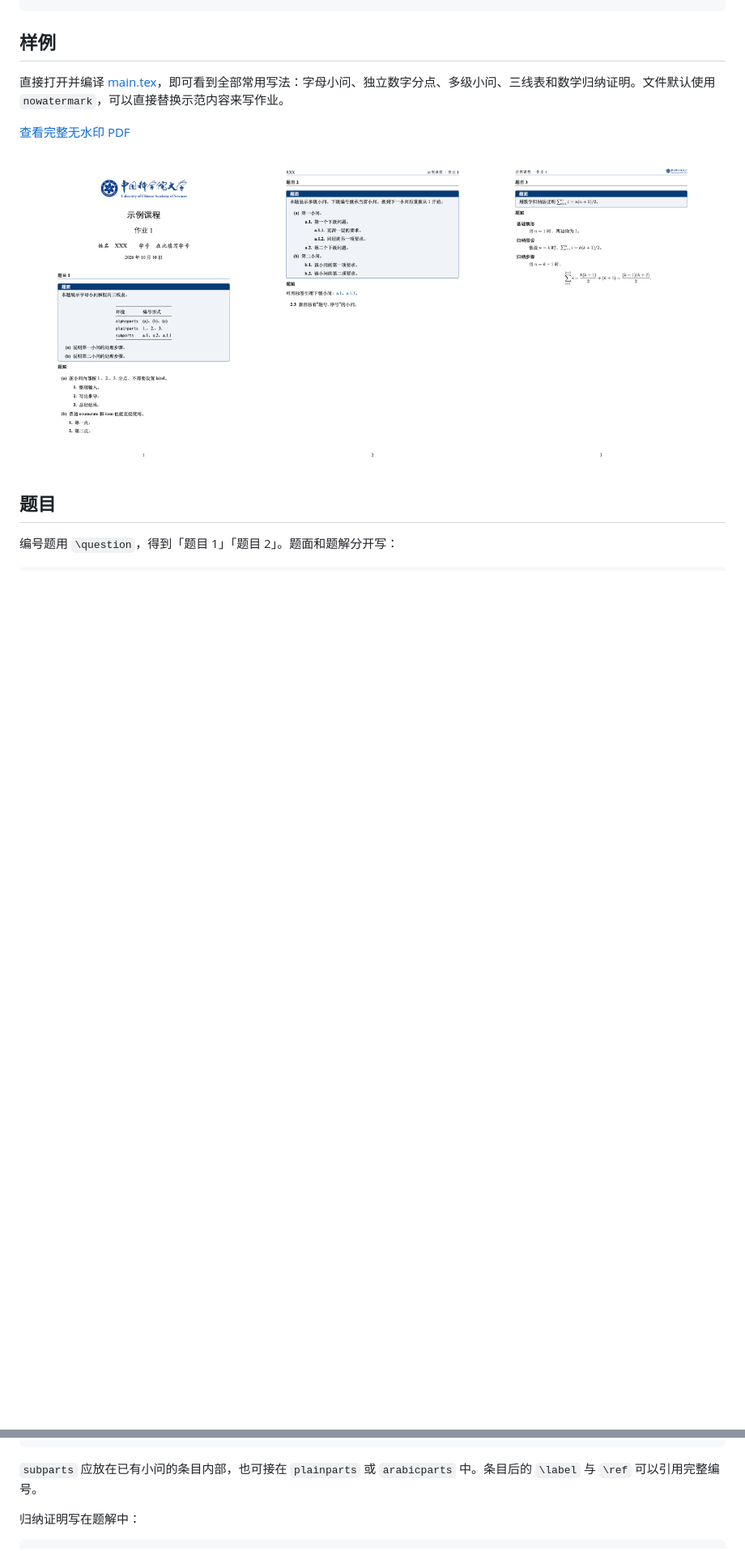
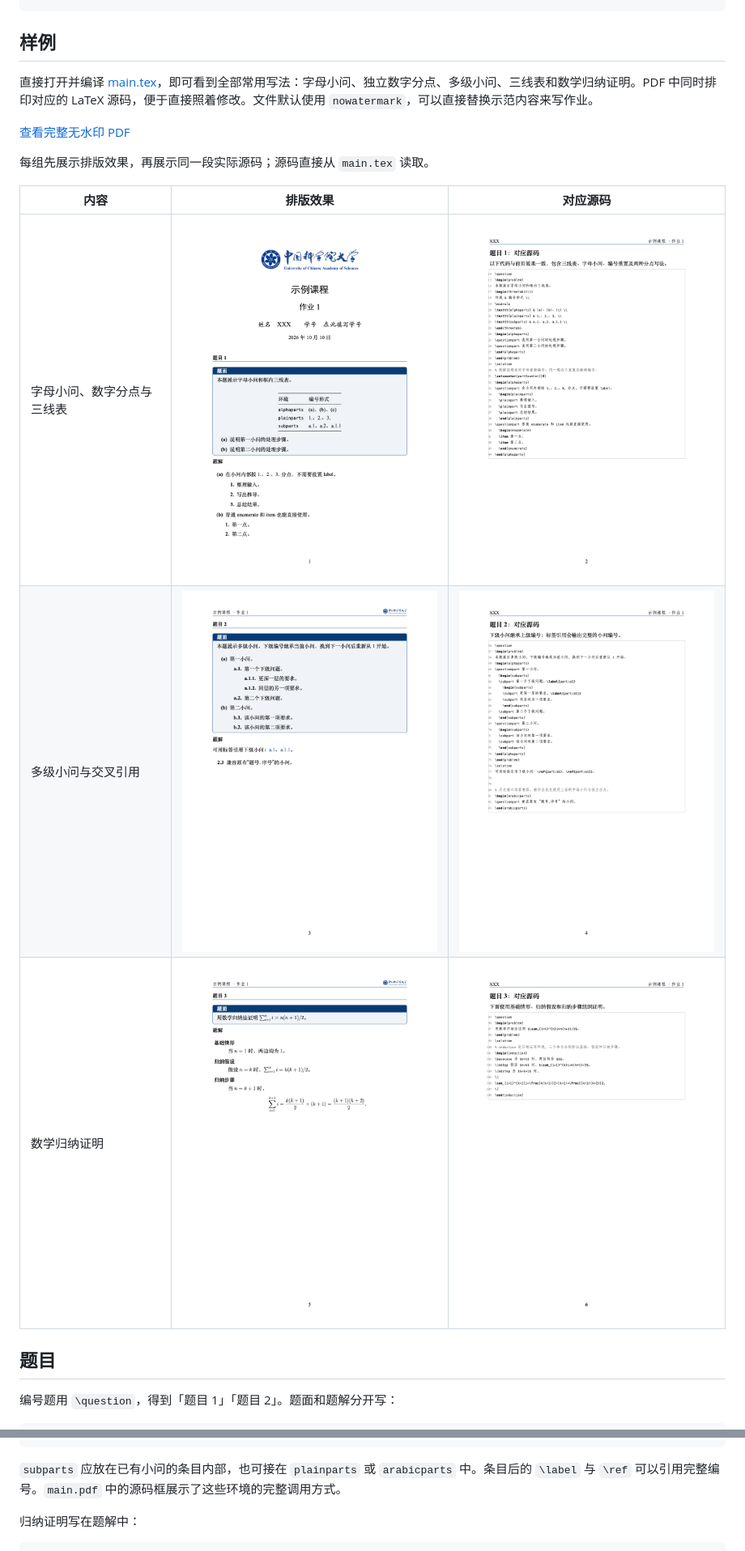
Before and after one commit to Hepisces/ucas-latex-homework, a Markdown page: README.md, 2 parts joined by grey strips. Shown at 81% size. Drawn GitHub-style; pictures changed too: figures/preview/main-2.png, figures/preview/main-3.png, figures/preview/main-4.png (added); blank space fills up the shorter version.

Commit message:
在示例 PDF 中成对展示排版效果与实际源码

````diff
--- a/README.md
+++ b/README.md
@@ -95,15 +95,18 @@ python pack_sources.py
 
 ## 样例
 
-直接打开并编译 [main.tex](main.tex)，即可看到全部常用写法：字母小问、独立数字分点、多级小问、三线表和数学归纳证明。文件默认使用 `nowatermark`，可以直接替换示范内容来写作业。
+直接打开并编译 [main.tex](main.tex)，即可看到全部常用写法：字母小问、独立数字分点、多级小问、三线表和数学归纳证明。PDF 中同时排印对应的 LaTeX 源码，便于直接照着修改。文件默认使用 `nowatermark`，可以直接替换示范内容来写作业。
 
 [查看完整无水印 PDF](main.pdf)
 
-<p align="center">
-  <img src="figures/preview/main-1.png" width="32%" alt="字母小问与独立数字分点" />
-  <img src="figures/preview/main-2.png" width="32%" alt="多级小问与交叉引用" />
-  <img src="figures/preview/main-3.png" width="32%" alt="数学归纳证明" />
-</p>
+每组先展示排版效果，再展示同一段实际源码；源码直接从 `main.tex` 读取。
+
+| 内容 | 排版效果 | 对应源码 |
+| --- | --- | --- |
+| 字母小问、数字分点与三线表 | ![效果](figures/preview/main-1.png) | ![源码](figures/preview/main-2.png) |
+| 多级小问与交叉引用 | ![效果](figures/preview/main-3.png) | ![源码](figures/preview/main-4.png) |
+| 数学归纳证明 | ![效果](figures/preview/main-5.png) | ![源码](figures/preview/main-6.png) |
+
 
 ## 题目
 
@@ -177,7 +180,7 @@ python pack_sources.py
 \end{alphaparts}
 ```
 
-`subparts` 应放在已有小问的条目内部，也可接在 `plainparts` 或 `arabicparts` 中。条目后的 `\label` 与 `\ref` 可以引用完整编号。
+`subparts` 应放在已有小问的条目内部，也可接在 `plainparts` 或 `arabicparts` 中。条目后的 `\label` 与 `\ref` 可以引用完整编号。`main.pdf` 中的源码框展示了这些环境的完整调用方式。
 
 归纳证明写在题解中：
 
````
Also changed, not shown: 2 other files.
